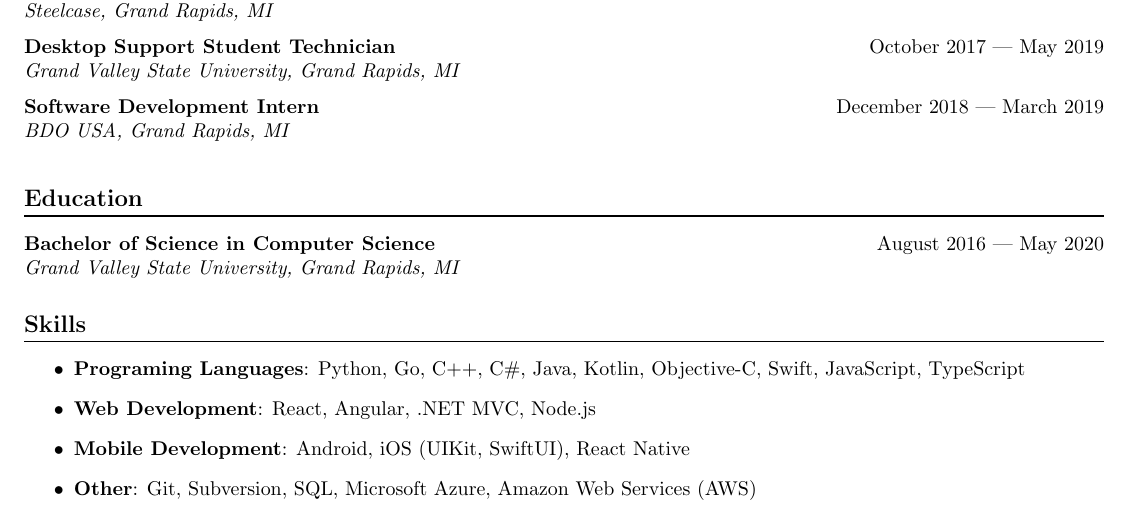
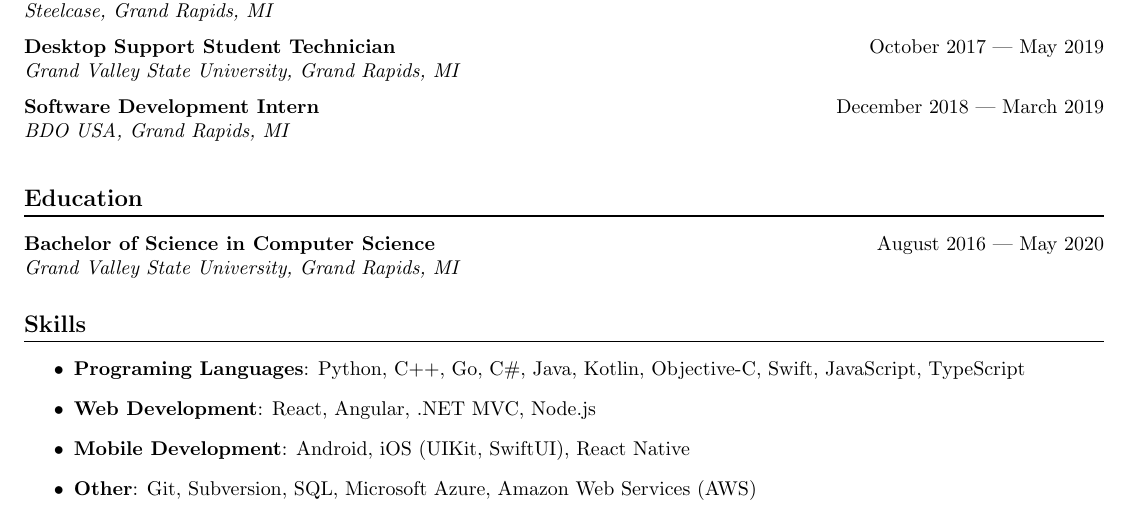
Before and after one commit to joshchua/resume, a LaTeX CV (resume.tex): part of the page, cut so that both start at the same text. Compiled offline with pdfLaTeX.

Commit message:
Change order of PLs.

```diff
--- a/resume.tex
+++ b/resume.tex
@@ -85,7 +85,7 @@
 
 \section*{Skills}
 \begin{itemize}
-\item \textbf{Programing Languages}: Python, Go, C++, C\#, Java, Kotlin, Objective-C, Swift, JavaScript, TypeScript
+\item \textbf{Programing Languages}: Python, C++, Go, C\#, Java, Kotlin, Objective-C, Swift, JavaScript, TypeScript
 \item \textbf{Web Development}: React, Angular, .NET MVC, Node.js
 \item \textbf{Mobile Development}: Android, iOS (UIKit, SwiftUI), React Native
 \item \textbf{Other}: Git, Subversion, SQL, Microsoft Azure, Amazon Web Services (AWS)
```
Also changed, not shown: Josh Chua Resume (Limited Contact Info for Online).pdf.
